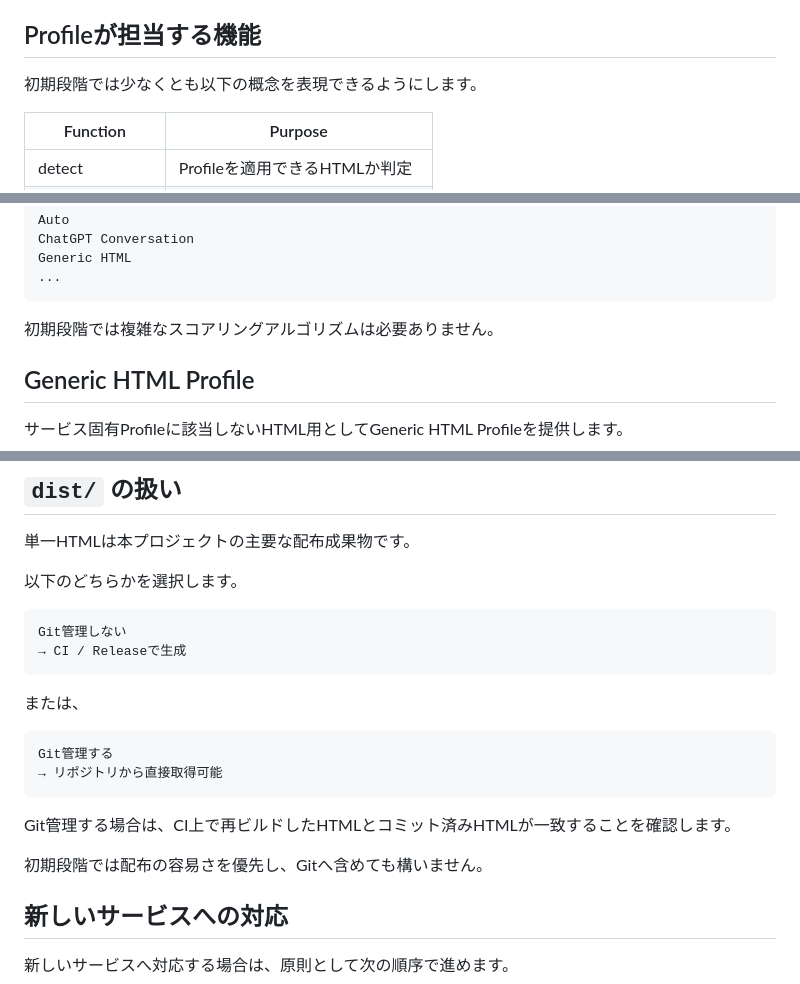
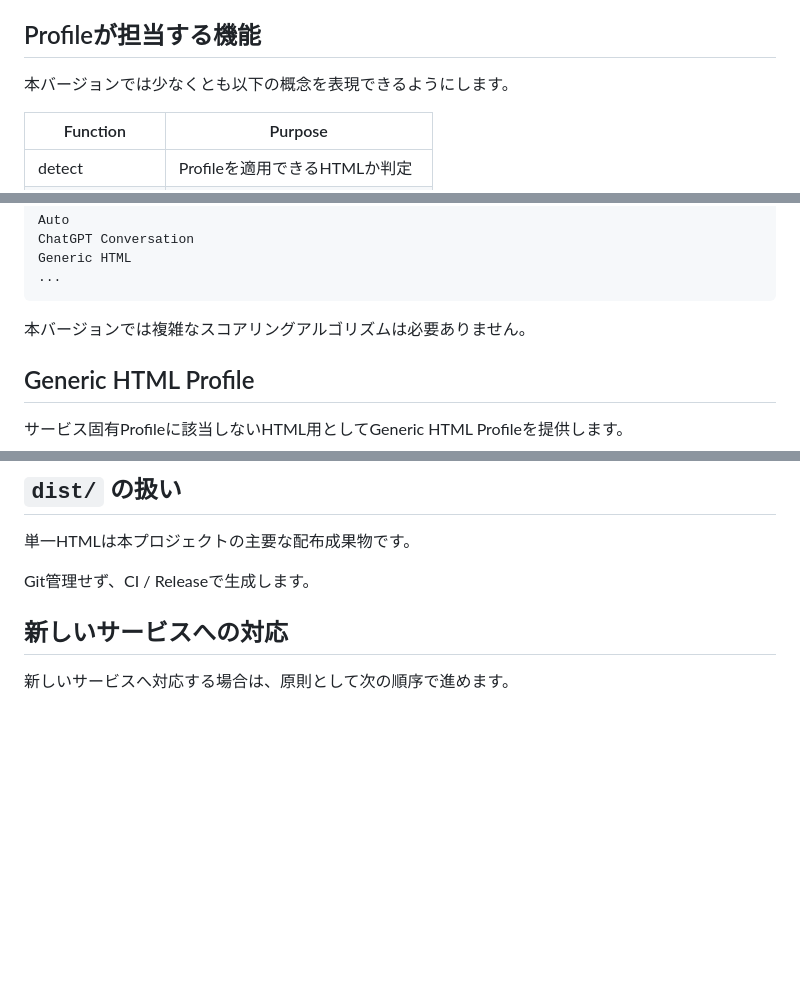
Before and after one commit to yukinobu/richhtml-to-markdown-converter, a Markdown page: README-dev.md, 3 parts joined by grey strips. Drawn GitHub-style; blank space fills up the shorter version.

````diff
--- a/README-dev.md
+++ b/README-dev.md
@@ -201,7 +201,7 @@ items:
 
 ## Profileが担当する機能
 
-初期段階では少なくとも以下の概念を表現できるようにします。
+本バージョンでは少なくとも以下の概念を表現できるようにします。
 
 | Function          | Purpose              |
 | ----------------- | -------------------- |
@@ -318,7 +318,7 @@ Generic HTML
 ...
 ```
 
-初期段階では複雑なスコアリングアルゴリズムは必要ありません。
+本バージョンでは複雑なスコアリングアルゴリズムは必要ありません。
 
 ## Generic HTML Profile
 
@@ -815,23 +815,7 @@ npm run check
 
 単一HTMLは本プロジェクトの主要な配布成果物です。
 
-以下のどちらかを選択します。
-
-```text
-Git管理しない
-→ CI / Releaseで生成
-```
-
-または、
-
-```text
-Git管理する
-→ リポジトリから直接取得可能
-```
-
-Git管理する場合は、CI上で再ビルドしたHTMLとコミット済みHTMLが一致することを確認します。
-
-初期段階では配布の容易さを優先し、Gitへ含めても構いません。
+Git管理せず、CI / Releaseで生成します。
 
 ## 新しいサービスへの対応
 
````
Also changed, not shown: other parts of README-dev.md (+1 -1 lines), README.md (+6 -13 lines).
